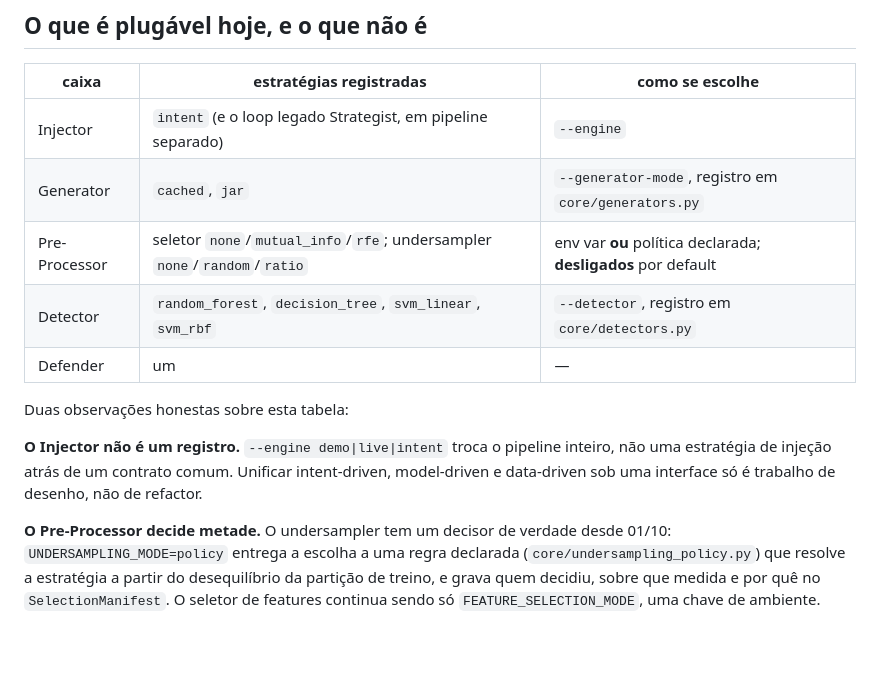
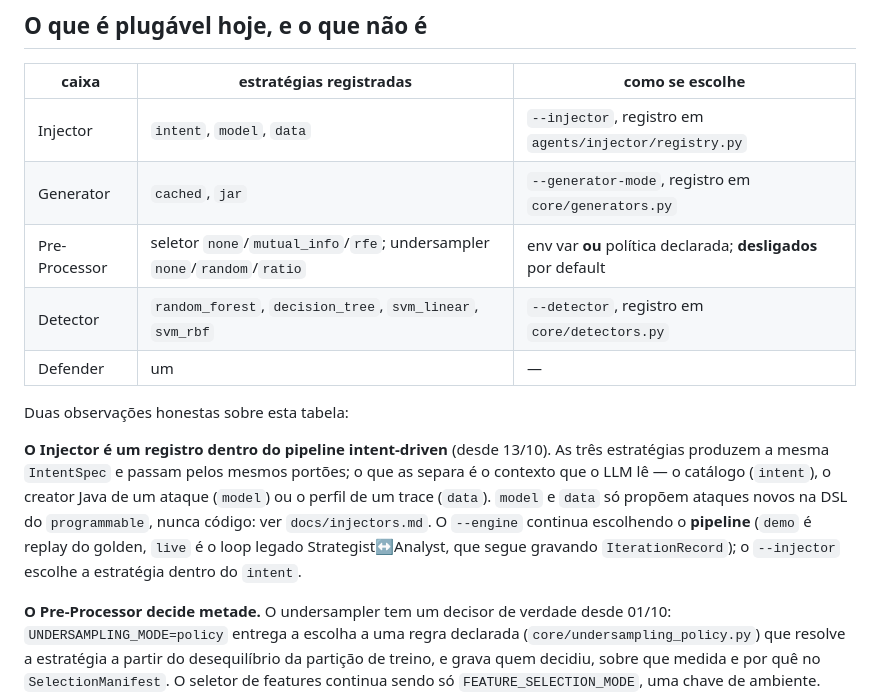
Before and after one commit to sequincozes/ereno-ai, a Markdown page: docs/architecture.md, the part around the change. Drawn GitHub-style; blank space fills up the shorter version.

Commit message:
docs: describe the unified injector and what the real LLM runs showed

```diff
--- a/docs/architecture.md
+++ b/docs/architecture.md
@@ -84,7 +84,7 @@ da v1 são recusados com a razão; eles vivem em `outputs/`, que é descartável
 
 | caixa | estratégias registradas | como se escolhe |
 |---|---|---|
-| Injector | `intent` (e o loop legado Strategist, em pipeline separado) | `--engine` |
+| Injector | `intent`, `model`, `data` | `--injector`, registro em `agents/injector/registry.py` |
 | Generator | `cached`, `jar` | `--generator-mode`, registro em `core/generators.py` |
 | Pre-Processor | seletor `none`/`mutual_info`/`rfe`; undersampler `none`/`random`/`ratio` | env var **ou** política declarada; **desligados** por default |
 | Detector | `random_forest`, `decision_tree`, `svm_linear`, `svm_rbf` | `--detector`, registro em `core/detectors.py` |
@@ -92,10 +92,15 @@ da v1 são recusados com a razão; eles vivem em `outputs/`, que é descartável
 
 Duas observações honestas sobre esta tabela:
 
-**O Injector não é um registro.** `--engine demo|live|intent` troca o pipeline
-inteiro, não uma estratégia de injeção atrás de um contrato comum. Unificar
-intent-driven, model-driven e data-driven sob uma interface só é trabalho de
-desenho, não de refactor.
+**O Injector é um registro dentro do pipeline intent-driven** (desde 13/10).
+As três estratégias produzem a mesma `IntentSpec` e passam pelos mesmos
+portões; o que as separa é o contexto que o LLM lê — o catálogo (`intent`), o
+creator Java de um ataque (`model`) ou o perfil de um trace (`data`). `model` e
+`data` só propõem ataques novos na DSL do `programmable`, nunca código: ver
+`docs/injectors.md`. O `--engine` continua escolhendo o **pipeline** (`demo` é
+replay do golden, `live` é o loop legado Strategist↔Analyst, que segue
+gravando `IterationRecord`); o `--injector` escolhe a estratégia dentro do
+`intent`.
 
 **O Pre-Processor decide metade.** O undersampler tem um decisor de verdade
 desde 01/10: `UNDERSAMPLING_MODE=policy` entrega a escolha a uma regra
```
Also changed, not shown: docs/injectors.md (added, +152 -0 lines).
